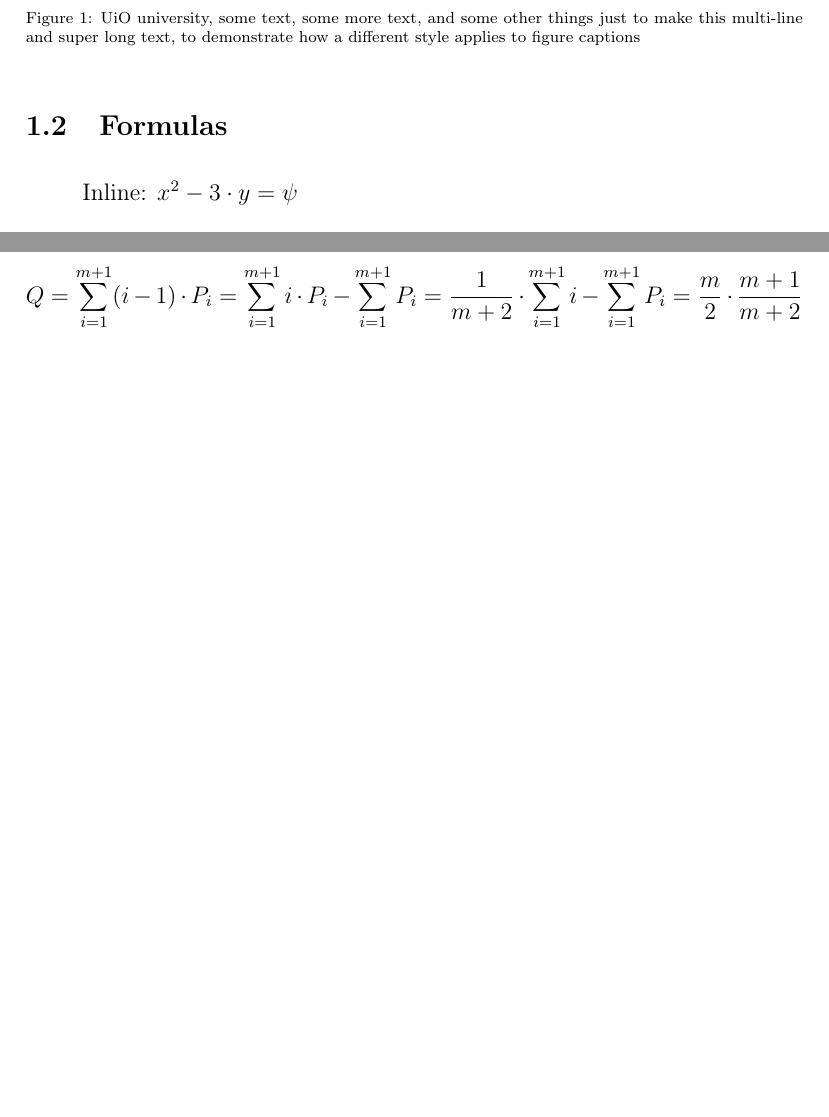
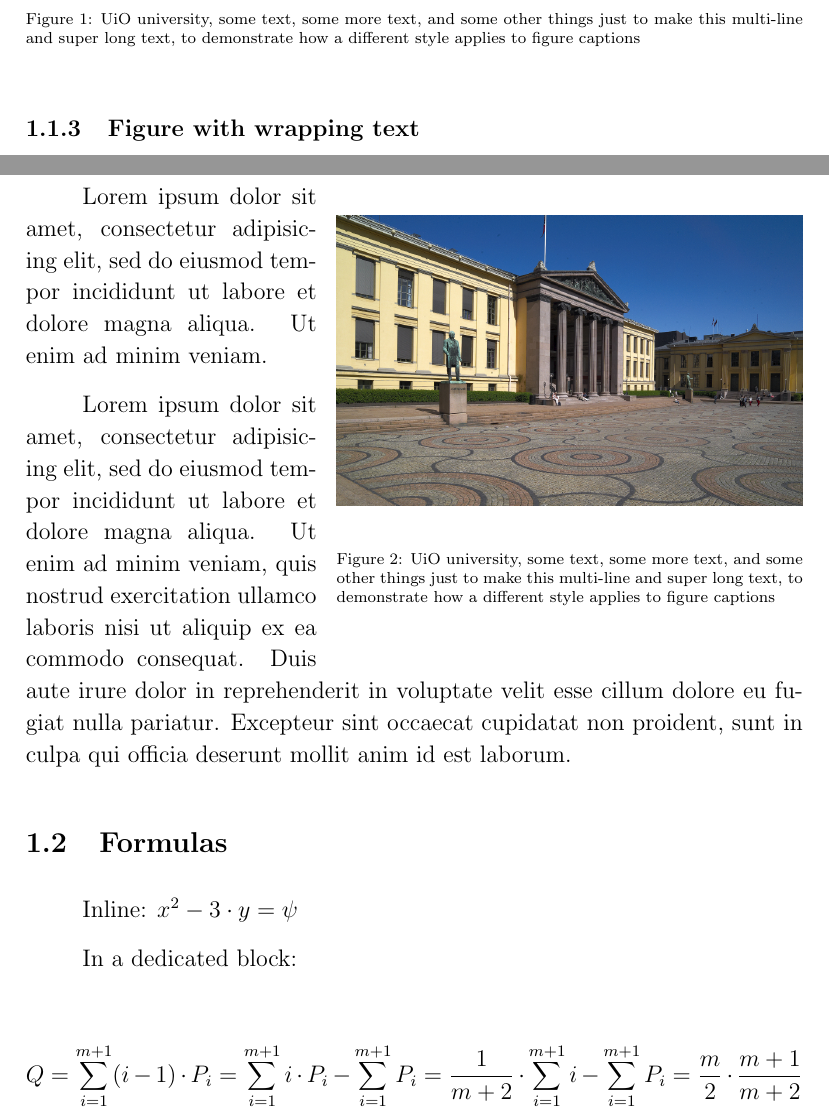
Before and after one commit to retifrav/tex-sandbox, a LaTeX document (_main.tex, which reads 1-intro.tex): two parts of pages 2 and 3 of 6 before the commit and two parts of pages 2 and 3 of 7 after it, joined at a grey line, cut so that both start at the same text, the shorter picture padded with empty space. Compiled offline with pdfLaTeX.

Commit message:
Figure with wrapping text

```diff
--- a/1-intro.tex
+++ b/1-intro.tex
@@ -16,6 +16,19 @@ Or a proper figure:
     \caption{UiO university, some text, some more text, and some other things just to make this multi-line and super long text, to demonstrate how a different style applies to figure captions}
     \label{fig:uio-university}
 \end{figure}
+
+\subsubsection{Figure with wrapping text}
+
+\begin{wrapfigure}{R}{0.6\textwidth}
+    \begin{center}
+        \includegraphics[width=0.6\textwidth]{./img/university-square-uio.jpg}
+    \end{center}
+    \caption{UiO university, some text, some more text, and some other things just to make this multi-line and super long text, to demonstrate how a different style applies to figure captions}
+\end{wrapfigure}
+
+Lorem ipsum dolor sit amet, consectetur adipisicing elit, sed do eiusmod tempor incididunt ut labore et dolore magna aliqua. Ut enim ad minim veniam.
+
+Lorem ipsum dolor sit amet, consectetur adipisicing elit, sed do eiusmod tempor incididunt ut labore et dolore magna aliqua. Ut enim ad minim veniam, quis nostrud exercitation ullamco laboris nisi ut aliquip ex ea commodo consequat. Duis aute irure dolor in reprehenderit in voluptate velit esse cillum dolore eu fugiat nulla pariatur. Excepteur sint occaecat cupidatat non proident, sunt in culpa qui officia deserunt mollit anim id est laborum.
 
 \subsection{Formulas}
 
--- a/_main.tex
+++ b/_main.tex
@@ -28,6 +28,8 @@
 \usepackage{graphicx}
 % if you don't want to add img/ for every image
 %\graphicspath{{img/}}
+
+\usepackage{wrapfig}
 
 % дополнительные цвета
 % https://en.wikibooks.org/wiki/LaTeX/Colors#The_68_standard_colors_known_to_dvips
```
Also changed, not shown: 1-intro.tex (4 more changed lines).
